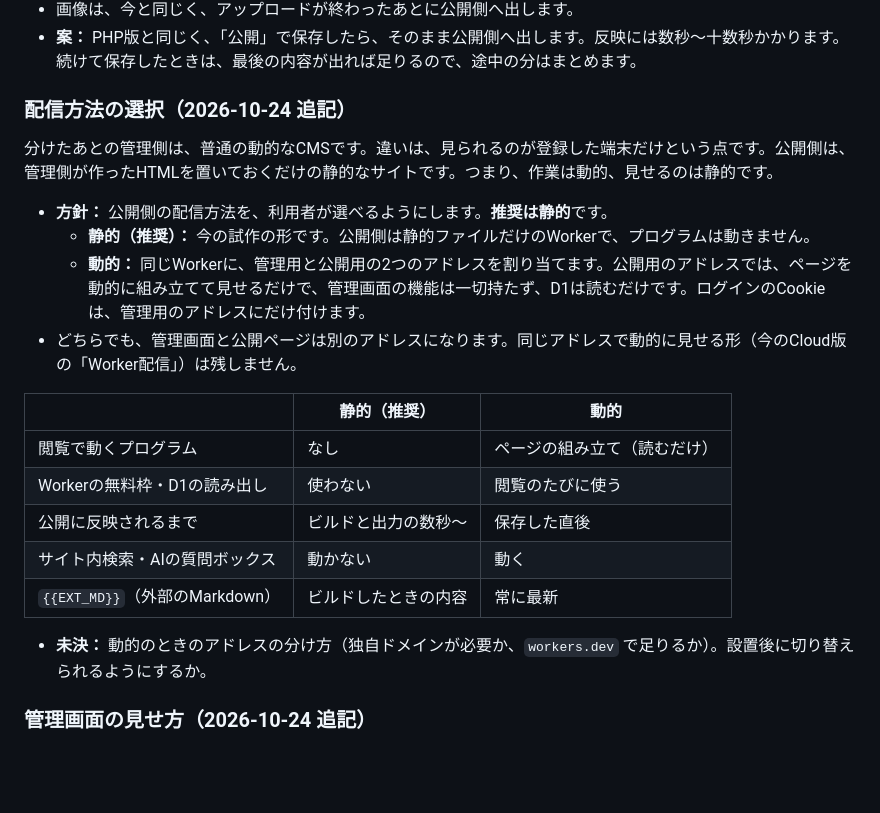
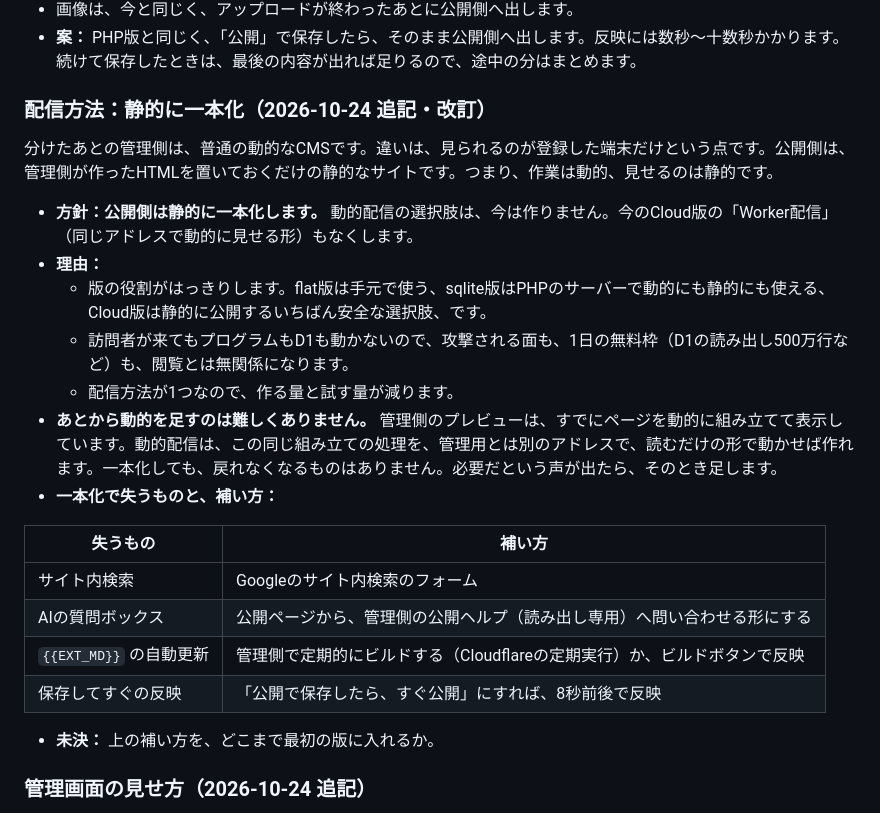
Before and after one commit to yoshihik0/mikanBox-cloud, a Markdown page: docs/security-design-draft.md, the part around the change. Rendered like a GitHub page; blank space fills up the shorter version.

Commit message:
Draft: publish statically only; dynamic can be added later from the preview renderer
Co-Authored-By: Claude Opus 5.5 <noreply@anthropic.com>

```diff
--- a/docs/security-design-draft.md
+++ b/docs/security-design-draft.md
@@ -50,24 +50,26 @@
 - 画像は、今と同じく、アップロードが終わったあとに公開側へ出します。
 - **案：** PHP版と同じく、「公開」で保存したら、そのまま公開側へ出します。反映には数秒〜十数秒かかります。続けて保存したときは、最後の内容が出れば足りるので、途中の分はまとめます。
 
-### 配信方法の選択（2026-10-24 追記）
+### 配信方法：静的に一本化（2026-10-24 追記・改訂）
 
 分けたあとの管理側は、普通の動的なCMSです。違いは、見られるのが登録した端末だけという点です。公開側は、管理側が作ったHTMLを置いておくだけの静的なサイトです。つまり、作業は動的、見せるのは静的です。
 
-- **方針：** 公開側の配信方法を、利用者が選べるようにします。**推奨は静的**です。
-  - **静的（推奨）：** 今の試作の形です。公開側は静的ファイルだけのWorkerで、プログラムは動きません。
-  - **動的：** 同じWorkerに、管理用と公開用の2つのアドレスを割り当てます。公開用のアドレスでは、ページを動的に組み立てて見せるだけで、管理画面の機能は一切持たず、D1は読むだけです。ログインのCookieは、管理用のアドレスにだけ付けます。
-- どちらでも、管理画面と公開ページは別のアドレスになります。同じアドレスで動的に見せる形（今のCloud版の「Worker配信」）は残しません。
+- **方針：公開側は静的に一本化します。** 動的配信の選択肢は、今は作りません。今のCloud版の「Worker配信」（同じアドレスで動的に見せる形）もなくします。
+- **理由：**
+  - 版の役割がはっきりします。flat版は手元で使う、sqlite版はPHPのサーバーで動的にも静的にも使える、Cloud版は静的に公開するいちばん安全な選択肢、です。
+  - 訪問者が来てもプログラムもD1も動かないので、攻撃される面も、1日の無料枠（D1の読み出し500万行など）も、閲覧とは無関係になります。
+  - 配信方法が1つなので、作る量と試す量が減ります。
+- **あとから動的を足すのは難しくありません。** 管理側のプレビューは、すでにページを動的に組み立てて表示しています。動的配信は、この同じ組み立ての処理を、管理用とは別のアドレスで、読むだけの形で動かせば作れます。一本化しても、戻れなくなるものはありません。必要だという声が出たら、そのとき足します。
+- **一本化で失うものと、補い方：**
 
-| | 静的（推奨） | 動的 |
-|---|---|---|
-| 閲覧で動くプログラム | なし | ページの組み立て（読むだけ） |
-| Workerの無料枠・D1の読み出し | 使わない | 閲覧のたびに使う |
-| 公開に反映されるまで | ビルドと出力の数秒〜 | 保存した直後 |
-| サイト内検索・AIの質問ボックス | 動かない | 動く |
-| `{{EXT_MD}}`（外部のMarkdown） | ビルドしたときの内容 | 常に最新 |
+| 失うもの | 補い方 |
+|---|---|
+| サイト内検索 | Googleのサイト内検索のフォーム |
+| AIの質問ボックス | 公開ページから、管理側の公開ヘルプ（読み出し専用）へ問い合わせる形にする |
+| `{{EXT_MD}}` の自動更新 | 管理側で定期的にビルドする（Cloudflareの定期実行）か、ビルドボタンで反映 |
+| 保存してすぐの反映 | 「公開で保存したら、すぐ公開」にすれば、8秒前後で反映 |
 
-- **未決：** 動的のときのアドレスの分け方（独自ドメインが必要か、`workers.dev` で足りるか）。設置後に切り替えられるようにするか。
+- **未決：** 上の補い方を、どこまで最初の版に入れるか。
 
 ### 管理画面の見せ方（2026-10-24 追記）
 
```
